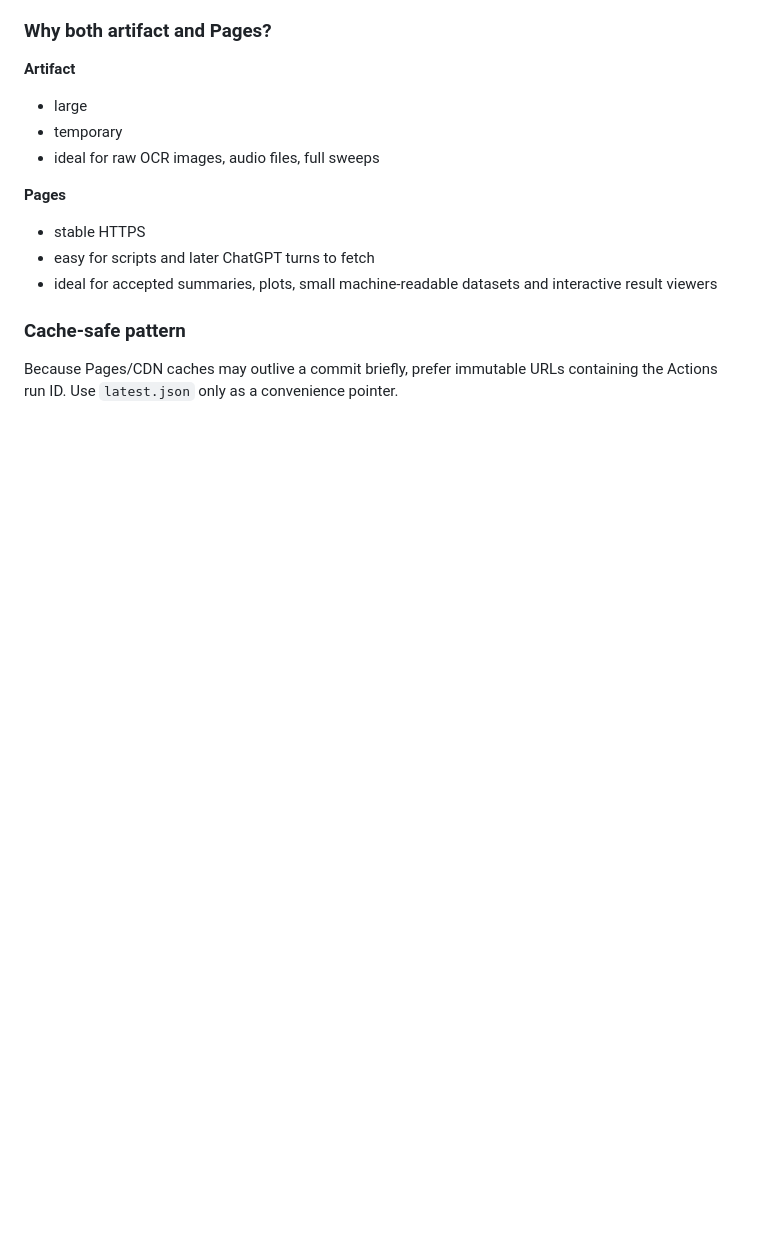
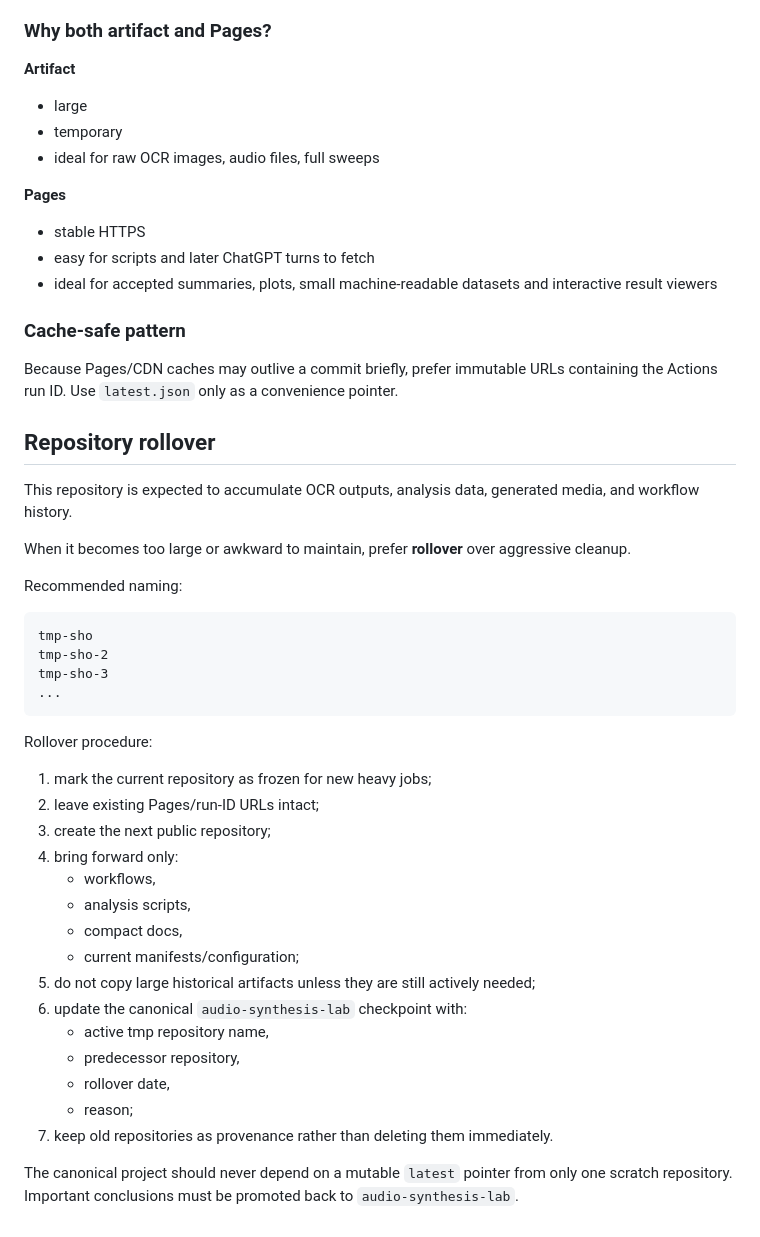
Before and after one commit to 2rwa/tmp-sho, a Markdown page: docs/OPERATIONS.md, the part around the change. Rendered like a GitHub page; blank space fills up the shorter version.

````diff
--- a/docs/OPERATIONS.md
+++ b/docs/OPERATIONS.md
@@ -117,3 +117,39 @@ GitHub Pages provides a second result channel in addition to git and Actions art
 ### Cache-safe pattern
 
 Because Pages/CDN caches may outlive a commit briefly, prefer immutable URLs containing the Actions run ID. Use `latest.json` only as a convenience pointer.
+
+
+## Repository rollover
+
+This repository is expected to accumulate OCR outputs, analysis data, generated media, and workflow history.
+
+When it becomes too large or awkward to maintain, prefer **rollover** over aggressive cleanup.
+
+Recommended naming:
+
+```text
+tmp-sho
+tmp-sho-2
+tmp-sho-3
+...
+```
+
+Rollover procedure:
+
+1. mark the current repository as frozen for new heavy jobs;
+2. leave existing Pages/run-ID URLs intact;
+3. create the next public repository;
+4. bring forward only:
+   - workflows,
+   - analysis scripts,
+   - compact docs,
+   - current manifests/configuration;
+5. do not copy large historical artifacts unless they are still actively needed;
+6. update the canonical `audio-synthesis-lab` checkpoint with:
+   - active tmp repository name,
+   - predecessor repository,
+   - rollover date,
+   - reason;
+7. keep old repositories as provenance rather than deleting them immediately.
+
+The canonical project should never depend on a mutable `latest` pointer from only one scratch repository. Important conclusions must be promoted back to `audio-synthesis-lab`.
````
Also changed, not shown: README.md (+15 -0 lines).
